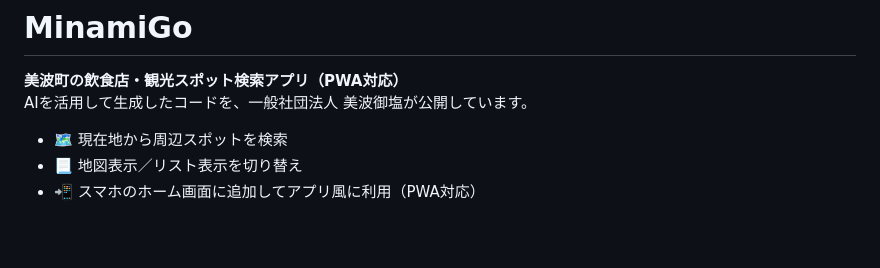
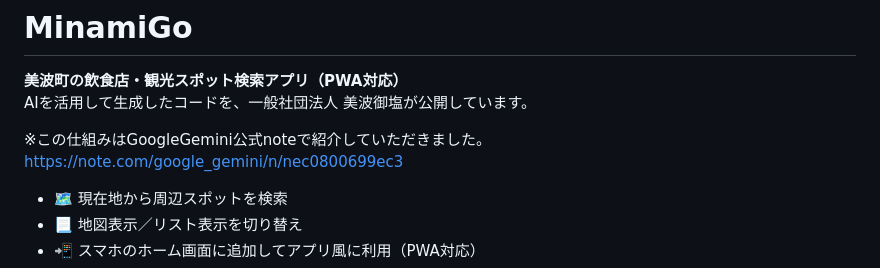
Before and after one commit to minamigoen/MinamiGo, a Markdown page: README.md, the part around the change. GitHub-like rendering; blank space fills up the shorter version.

```diff
--- a/README.md
+++ b/README.md
@@ -2,6 +2,9 @@
 
 **美波町の飲食店・観光スポット検索アプリ（PWA対応）**
 AIを活用して生成したコードを、一般社団法人 美波御塩が公開しています。
+
+※この仕組みはGoogleGemini公式noteで紹介していただきました。
+https://note.com/google_gemini/n/nec0800699ec3
 
 - 🗺️ 現在地から周辺スポットを検索
 - 📃 地図表示／リスト表示を切り替え
```
